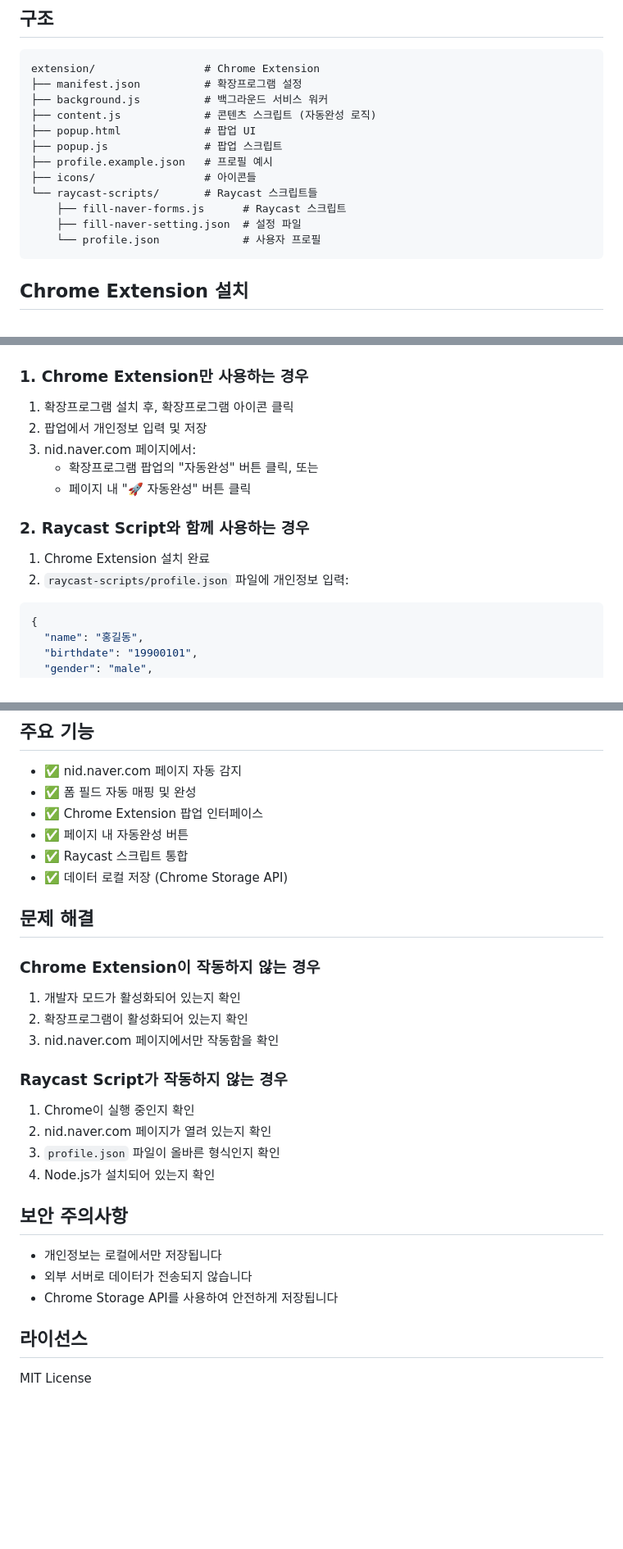
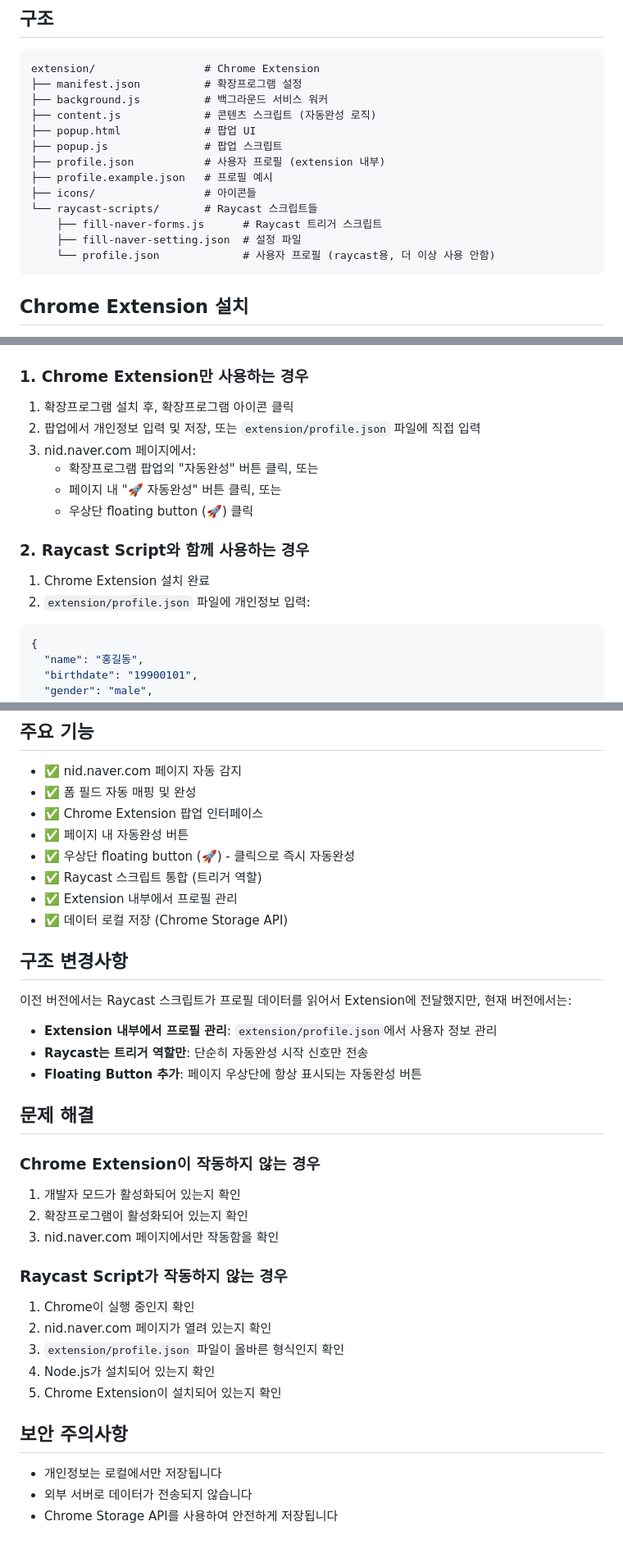
Before and after one commit to handlecusion/auto-fill-AI-tech, a Markdown page: README.md, 3 parts joined by grey strips. Shown at 82% size. Drawn GitHub-style; blank space fills up the shorter version.

Commit message:
docs: change a description of directory structure

````diff
--- a/README.md
+++ b/README.md
@@ -11,12 +11,13 @@ extension/                 # Chrome Extension
 ├── content.js             # 콘텐츠 스크립트 (자동완성 로직)
 ├── popup.html             # 팝업 UI
 ├── popup.js               # 팝업 스크립트
+├── profile.json           # 사용자 프로필 (extension 내부)
 ├── profile.example.json   # 프로필 예시
 ├── icons/                 # 아이콘들
 └── raycast-scripts/       # Raycast 스크립트들
-    ├── fill-naver-forms.js      # Raycast 스크립트
+    ├── fill-naver-forms.js      # Raycast 트리거 스크립트
     ├── fill-naver-setting.json  # 설정 파일
-    └── profile.json             # 사용자 프로필
+    └── profile.json             # 사용자 프로필 (raycast용, 더 이상 사용 안함)
 ```
 
 ## Chrome Extension 설치
@@ -31,15 +32,16 @@ extension/                 # Chrome Extension
 ### 1. Chrome Extension만 사용하는 경우
 
 1. 확장프로그램 설치 후, 확장프로그램 아이콘 클릭
-2. 팝업에서 개인정보 입력 및 저장
+2. 팝업에서 개인정보 입력 및 저장, 또는 `extension/profile.json` 파일에 직접 입력
 3. nid.naver.com 페이지에서:
    - 확장프로그램 팝업의 "자동완성" 버튼 클릭, 또는
-   - 페이지 내 "🚀 자동완성" 버튼 클릭
+   - 페이지 내 "🚀 자동완성" 버튼 클릭, 또는
+   - 우상단 floating button (🚀) 클릭
 
 ### 2. Raycast Script와 함께 사용하는 경우
 
 1. Chrome Extension 설치 완료
-2. `raycast-scripts/profile.json` 파일에 개인정보 입력:
+2. `extension/profile.json` 파일에 개인정보 입력:
 
 ```json
 {
@@ -90,8 +92,18 @@ extension/                 # Chrome Extension
 - ✅ 폼 필드 자동 매핑 및 완성
 - ✅ Chrome Extension 팝업 인터페이스
 - ✅ 페이지 내 자동완성 버튼
-- ✅ Raycast 스크립트 통합
+- ✅ 우상단 floating button (🚀) - 클릭으로 즉시 자동완성
+- ✅ Raycast 스크립트 통합 (트리거 역할)
+- ✅ Extension 내부에서 프로필 관리
 - ✅ 데이터 로컬 저장 (Chrome Storage API)
+
+## 구조 변경사항
+
+이전 버전에서는 Raycast 스크립트가 프로필 데이터를 읽어서 Extension에 전달했지만, 현재 버전에서는:
+
+- **Extension 내부에서 프로필 관리**: `extension/profile.json`에서 사용자 정보 관리
+- **Raycast는 트리거 역할만**: 단순히 자동완성 시작 신호만 전송
+- **Floating Button 추가**: 페이지 우상단에 항상 표시되는 자동완성 버튼
 
 ## 문제 해결
 
@@ -103,15 +115,12 @@ extension/                 # Chrome Extension
 ### Raycast Script가 작동하지 않는 경우
 1. Chrome이 실행 중인지 확인
 2. nid.naver.com 페이지가 열려 있는지 확인
-3. `profile.json` 파일이 올바른 형식인지 확인
+3. `extension/profile.json` 파일이 올바른 형식인지 확인
 4. Node.js가 설치되어 있는지 확인
+5. Chrome Extension이 설치되어 있는지 확인
 
 ## 보안 주의사항
 
 - 개인정보는 로컬에서만 저장됩니다
 - 외부 서버로 데이터가 전송되지 않습니다
 - Chrome Storage API를 사용하여 안전하게 저장됩니다
-
-## 라이선스
-
-MIT License
````
Also changed, not shown: other parts of README.md (+1 -1 lines).
